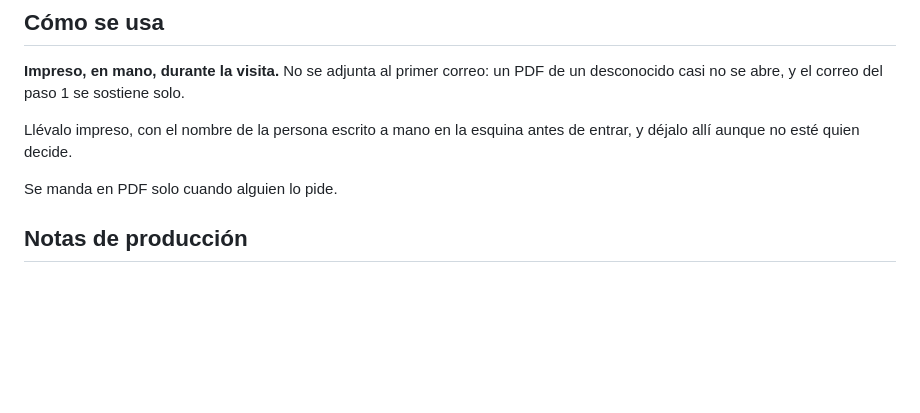
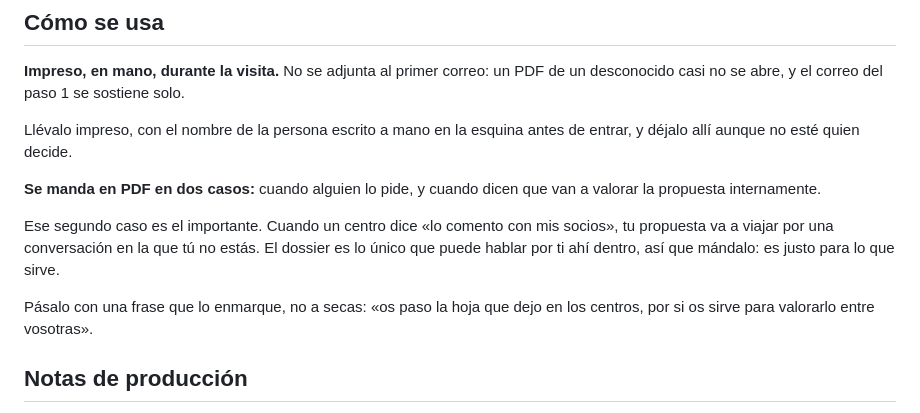
Before and after one commit to juanmanuelferrera/mantrayoga_centros, a Markdown page: dossier/dossier-centros.md, the part around the change. Rendered like a GitHub page; blank space fills up the shorter version.

Commit message:
El dossier también se manda cuando van a valorarlo internamente
Sadhana dijo que pasaría la propuesta y la valorarían entre socias. Cuando eso
pasa, tu propuesta viaja por una conversación en la que no estás, y el dossier
es lo único que puede hablar por ti ahí dentro.

```diff
--- a/dossier/dossier-centros.md
+++ b/dossier/dossier-centros.md
@@ -138,7 +138,16 @@ de un desconocido casi no se abre, y el correo del paso 1 se sostiene solo.
 Llévalo impreso, con el nombre de la persona escrito a mano en la esquina antes
 de entrar, y déjalo allí aunque no esté quien decide.
 
-Se manda en PDF solo cuando alguien lo pide.
+**Se manda en PDF en dos casos:** cuando alguien lo pide, y cuando dicen que van
+a valorar la propuesta internamente.
+
+Ese segundo caso es el importante. Cuando un centro dice «lo comento con mis
+socios», tu propuesta va a viajar por una conversación en la que tú no estás. El
+dossier es lo único que puede hablar por ti ahí dentro, así que mándalo: es
+justo para lo que sirve.
+
+Pásalo con una frase que lo enmarque, no a secas: «os paso la hoja que dejo en
+los centros, por si os sirve para valorarlo entre vosotras».
 
 ## Notas de producción
 
```
